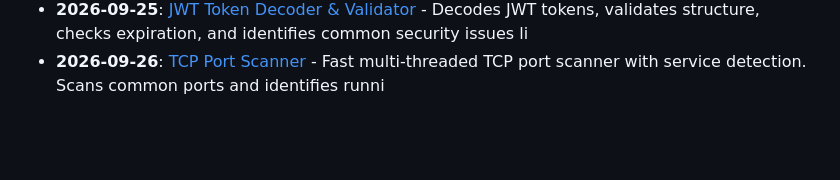
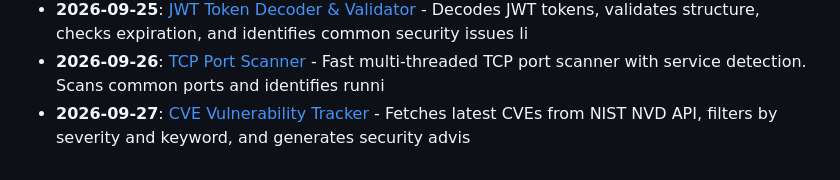
Before and after one commit to Vikrant892/security-toolkit, a Markdown page: logs/2026-09.md, the part around the change. Rendered like a GitHub page; blank space fills up the shorter version.

Commit message:
feat: add CVE Vulnerability Tracker (cybersecurity) - 2026-09-27
Daily auto-generated security & data engineering tool.
Part of the Security Toolkit daily contribution series.

```diff
--- a/logs/2026-09.md
+++ b/logs/2026-09.md
@@ -26,3 +26,4 @@
 - **2026-09-24**: [File Integrity Monitor (FIM)](../tools/cybersecurity/file_integrity_monitor) - Monitors files for unauthorized changes by computing and comparing SHA-256 hashes. Essential for det
 - **2026-09-25**: [JWT Token Decoder & Validator](../tools/cybersecurity/jwt_decoder) - Decodes JWT tokens, validates structure, checks expiration, and identifies common security issues li
 - **2026-09-26**: [TCP Port Scanner](../tools/cybersecurity/network_port_scanner) - Fast multi-threaded TCP port scanner with service detection. Scans common ports and identifies runni
+- **2026-09-27**: [CVE Vulnerability Tracker](../tools/cybersecurity/cve_tracker) - Fetches latest CVEs from NIST NVD API, filters by severity and keyword, and generates security advis
```
Also changed, not shown: CATALOG.md (+1 -0 lines), 1 other file.
